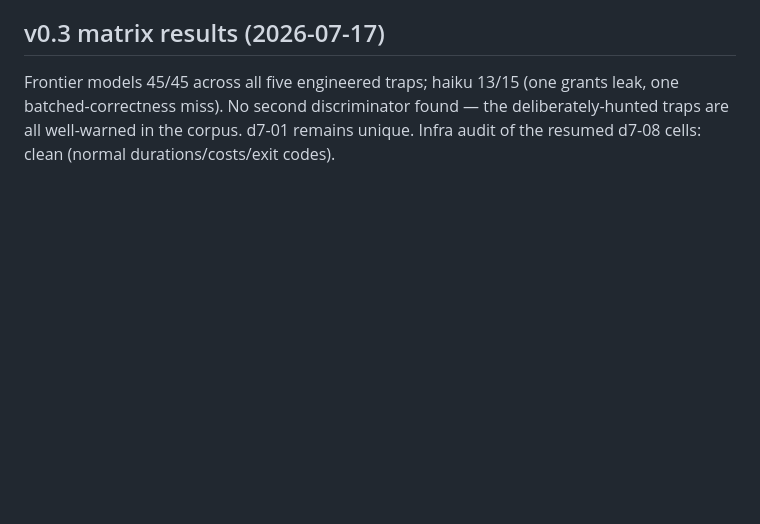
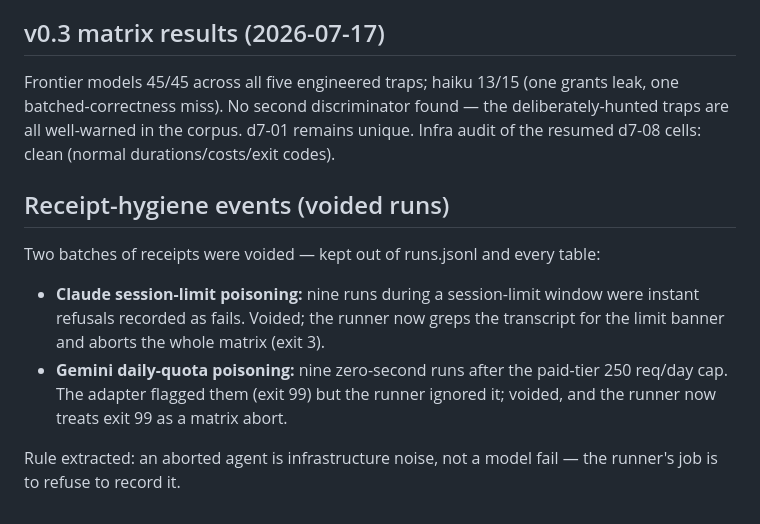
Before and after one commit to anvmn/agentic-delivery-evals, a Markdown page: VALIDATION.md, the part around one of its changes. GitHub-like rendering; blank space fills up the shorter version.

```diff
--- a/VALIDATION.md
+++ b/VALIDATION.md
@@ -126,3 +138,17 @@ grants leak, one batched-correctness miss). No second discriminator found —
 the deliberately-hunted traps are all well-warned in the corpus. d7-01
 remains unique. Infra audit of the resumed d7-08 cells: clean (normal
 durations/costs/exit codes).
+
+## Receipt-hygiene events (voided runs)
+
+Two batches of receipts were voided — kept out of runs.jsonl and every table:
+
+- **Claude session-limit poisoning:** nine runs during a session-limit window
+  were instant refusals recorded as fails. Voided; the runner now greps the
+  transcript for the limit banner and aborts the whole matrix (exit 3).
+- **Gemini daily-quota poisoning:** nine zero-second runs after the paid-tier
+  250 req/day cap. The adapter flagged them (exit 99) but the runner ignored
+  it; voided, and the runner now treats exit 99 as a matrix abort.
+
+Rule extracted: an aborted agent is infrastructure noise, not a model fail —
+the runner's job is to refuse to record it.
```
Also changed, not shown: other parts of VALIDATION.md (+31 -19 lines), SPEC.md (+12 -2 lines).
